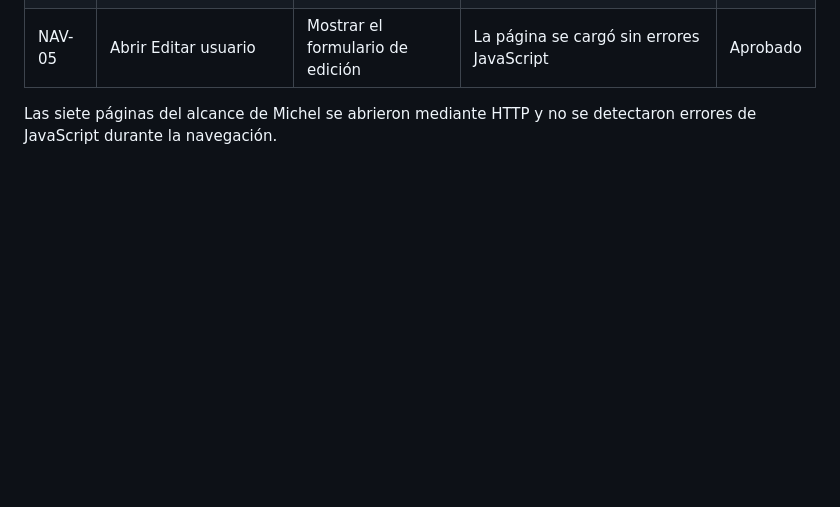
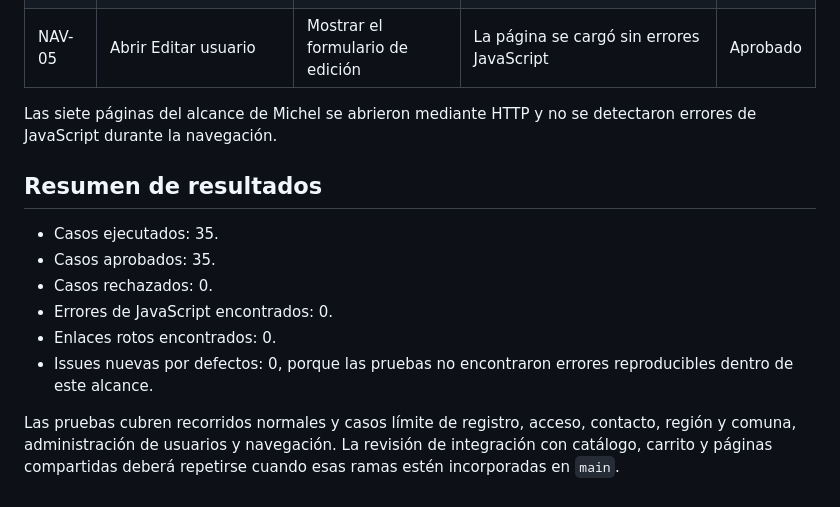
Before and after one commit to MainSteps/sonido-vivo-frontend, a Markdown page: docs/PRUEBAS_MICHEL.md, the part around the change. Rendered like a GitHub page; blank space fills up the shorter version.

Commit message:
test: resumir resultados y hallazgos de Michel

```diff
--- a/docs/PRUEBAS_MICHEL.md
+++ b/docs/PRUEBAS_MICHEL.md
@@ -89,3 +89,14 @@ Los nueve casos se ejecutaron en Chrome. Los datos permanecieron simulados y no
 | NAV-05 | Abrir Editar usuario | Mostrar el formulario de edición | La página se cargó sin errores JavaScript | Aprobado |
 
 Las siete páginas del alcance de Michel se abrieron mediante HTTP y no se detectaron errores de JavaScript durante la navegación.
+
+## Resumen de resultados
+
+- Casos ejecutados: 35.
+- Casos aprobados: 35.
+- Casos rechazados: 0.
+- Errores de JavaScript encontrados: 0.
+- Enlaces rotos encontrados: 0.
+- Issues nuevas por defectos: 0, porque las pruebas no encontraron errores reproducibles dentro de este alcance.
+
+Las pruebas cubren recorridos normales y casos límite de registro, acceso, contacto, región y comuna, administración de usuarios y navegación. La revisión de integración con catálogo, carrito y páginas compartidas deberá repetirse cuando esas ramas estén incorporadas en `main`.
```
